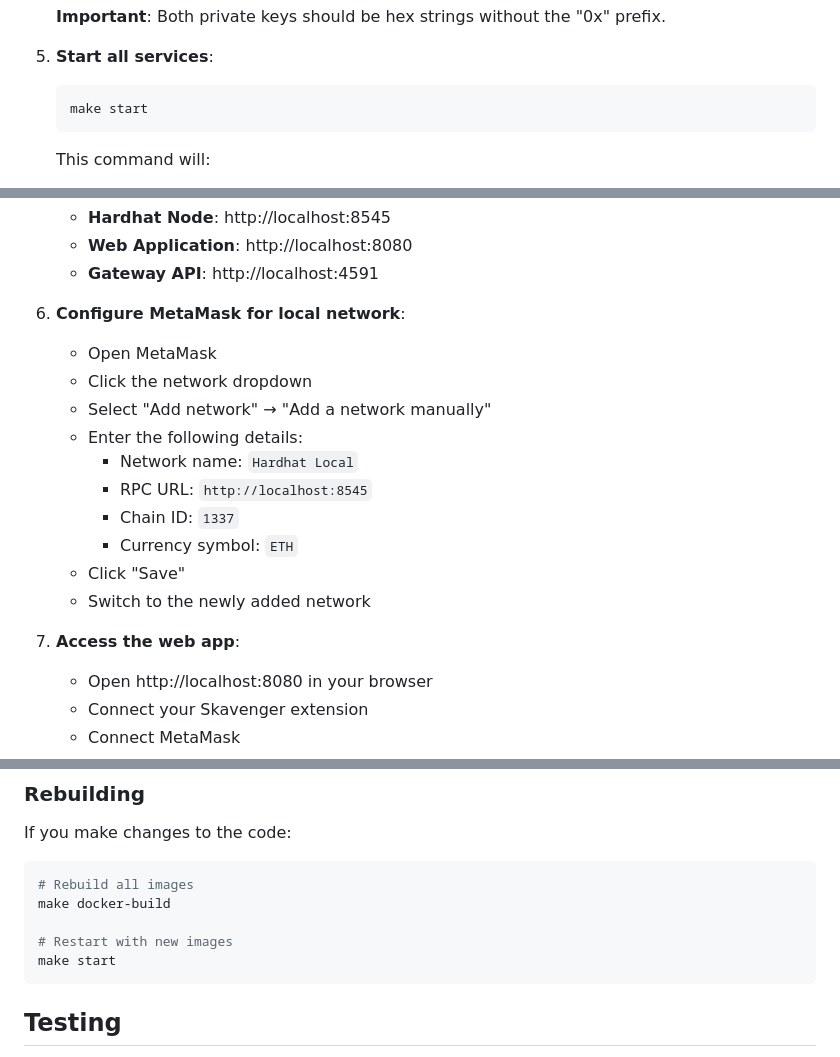
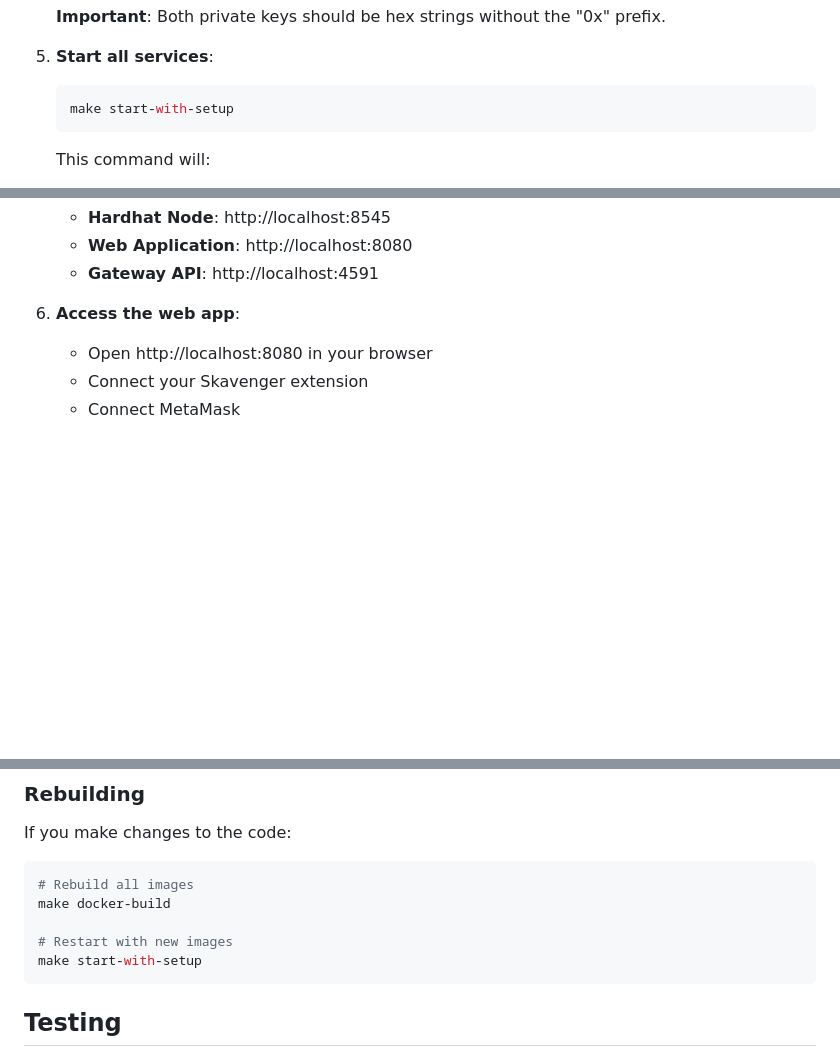
Before and after one commit to deelawn/skavenge, a Markdown page: README.md, 3 parts joined by grey strips. GitHub-like rendering; blank space fills up the shorter version.

````diff
--- a/README.md
+++ b/README.md
@@ -121,7 +121,7 @@ The easiest way to run Skavenge locally is using Docker Compose, which sets up a
 
 5. **Start all services**:
    ```bash
-   make start
+   make start-with-setup
    ```
 
    This command will:
@@ -135,19 +135,7 @@ The easiest way to run Skavenge locally is using Docker Compose, which sets up a
    - **Web Application**: http://localhost:8080
    - **Gateway API**: http://localhost:4591
 
-6. **Configure MetaMask for local network**:
-   - Open MetaMask
-   - Click the network dropdown
-   - Select "Add network" → "Add a network manually"
-   - Enter the following details:
-     - Network name: `Hardhat Local`
-     - RPC URL: `http://localhost:8545`
-     - Chain ID: `1337`
-     - Currency symbol: `ETH`
-   - Click "Save"
-   - Switch to the newly added network
-
-7. **Access the web app**:
+6. **Access the web app**:
    - Open http://localhost:8080 in your browser
    - Connect your Skavenger extension
    - Connect MetaMask
@@ -168,7 +156,7 @@ If you make changes to the code:
 make docker-build
 
 # Restart with new images
-make start
+make start-with-setup
 ```
 
 ## Testing
````
